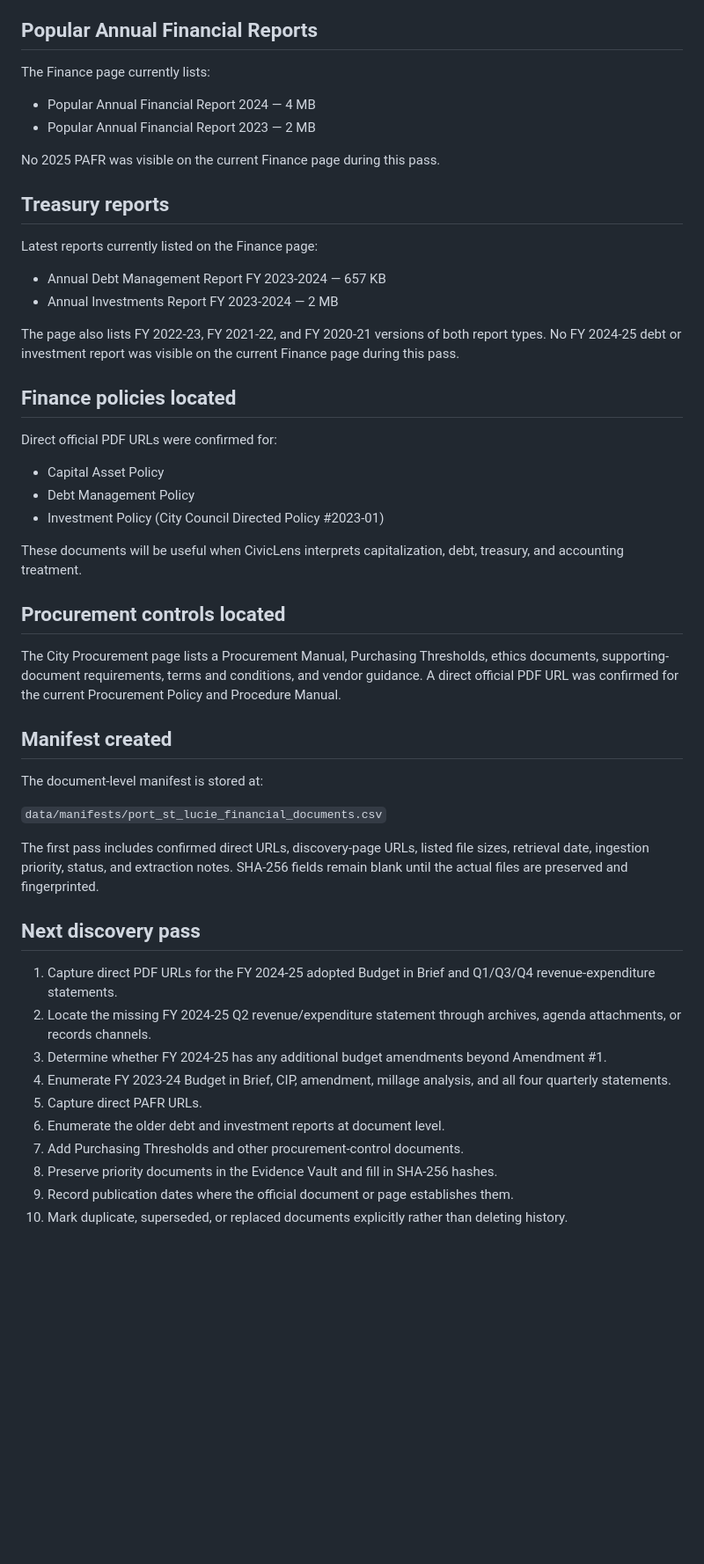
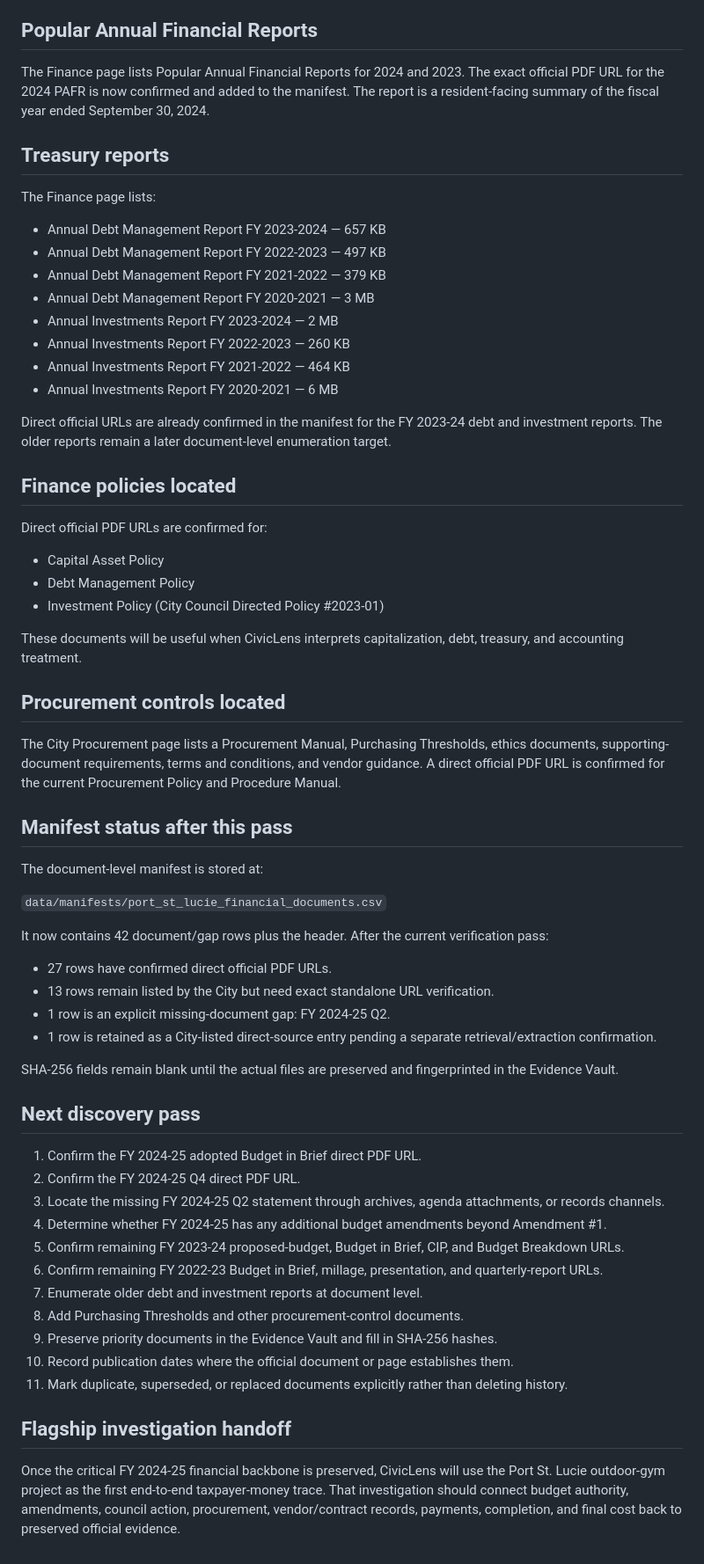
Before and after one commit to steventauriello/civiclens, a Markdown page: docs/research/PSL_SOURCE_DISCOVERY_2026-08-07.md, the part around one of its changes. Shown at 88% size. Drawn GitHub-style; blank space fills up the shorter version.

Commit message:
Update PSL source discovery with verified direct URLs

```diff
--- a/docs/research/PSL_SOURCE_DISCOVERY_2026-08-07.md
+++ b/docs/research/PSL_SOURCE_DISCOVERY_2026-08-07.md
@@ -53,25 +90,26 @@ The 2024 ACFR was opened successfully during research. It is a 254-page native-t
 
 ## Popular Annual Financial Reports
 
-The Finance page currently lists:
-
-- Popular Annual Financial Report 2024 — 4 MB
-- Popular Annual Financial Report 2023 — 2 MB
-
-No 2025 PAFR was visible on the current Finance page during this pass.
+The Finance page lists Popular Annual Financial Reports for 2024 and 2023. The exact official PDF URL for the 2024 PAFR is now confirmed and added to the manifest. The report is a resident-facing summary of the fiscal year ended September 30, 2024.
 
 ## Treasury reports
 
-Latest reports currently listed on the Finance page:
+The Finance page lists:
 
 - Annual Debt Management Report FY 2023-2024 — 657 KB
+- Annual Debt Management Report FY 2022-2023 — 497 KB
+- Annual Debt Management Report FY 2021-2022 — 379 KB
+- Annual Debt Management Report FY 2020-2021 — 3 MB
 - Annual Investments Report FY 2023-2024 — 2 MB
+- Annual Investments Report FY 2022-2023 — 260 KB
+- Annual Investments Report FY 2021-2022 — 464 KB
+- Annual Investments Report FY 2020-2021 — 6 MB
 
-The page also lists FY 2022-23, FY 2021-22, and FY 2020-21 versions of both report types. No FY 2024-25 debt or investment report was visible on the current Finance page during this pass.
+Direct official URLs are already confirmed in the manifest for the FY 2023-24 debt and investment reports. The older reports remain a later document-level enumeration target.
 
 ## Finance policies located
 
-Direct official PDF URLs were confirmed for:
+Direct official PDF URLs are confirmed for:
 
 - Capital Asset Policy
 - Debt Management Policy
@@ -81,25 +119,37 @@ These documents will be useful when CivicLens interprets capitalization, debt, t
 
 ## Procurement controls located
 
-The City Procurement page lists a Procurement Manual, Purchasing Thresholds, ethics documents, supporting-document requirements, terms and conditions, and vendor guidance. A direct official PDF URL was confirmed for the current Procurement Policy and Procedure Manual.
+The City Procurement page lists a Procurement Manual, Purchasing Thresholds, ethics documents, supporting-document requirements, terms and conditions, and vendor guidance. A direct official PDF URL is confirmed for the current Procurement Policy and Procedure Manual.
 
-## Manifest created
+## Manifest status after this pass
 
 The document-level manifest is stored at:
 
 `data/manifests/port_st_lucie_financial_documents.csv`
 
-The first pass includes confirmed direct URLs, discovery-page URLs, listed file sizes, retrieval date, ingestion priority, status, and extraction notes. SHA-256 fields remain blank until the actual files are preserved and fingerprinted.
+It now contains 42 document/gap rows plus the header. After the current verification pass:
+
+- 27 rows have confirmed direct official PDF URLs.
+- 13 rows remain listed by the City but need exact standalone URL verification.
+- 1 row is an explicit missing-document gap: FY 2024-25 Q2.
+- 1 row is retained as a City-listed direct-source entry pending a separate retrieval/extraction confirmation.
+
+SHA-256 fields remain blank until the actual files are preserved and fingerprinted in the Evidence Vault.
 
 ## Next discovery pass
 
-1. Capture direct PDF URLs for the FY 2024-25 adopted Budget in Brief and Q1/Q3/Q4 revenue-expenditure statements.
-2. Locate the missing FY 2024-25 Q2 revenue/expenditure statement through archives, agenda attachments, or records channels.
-3. Determine whether FY 2024-25 has any additional budget amendments beyond Amendment #1.
-4. Enumerate FY 2023-24 Budget in Brief, CIP, amendment, millage analysis, and all four quarterly statements.
-5. Capture direct PAFR URLs.
-6. Enumerate the older debt and investment reports at document level.
-7. Add Purchasing Thresholds and other procurement-control documents.
-8. Preserve priority documents in the Evidence Vault and fill in SHA-256 hashes.
-9. Record publication dates where the official document or page establishes them.
-10. Mark duplicate, superseded, or replaced documents explicitly rather than deleting history.
+1. Confirm the FY 2024-25 adopted Budget in Brief direct PDF URL.
+2. Confirm the FY 2024-25 Q4 direct PDF URL.
+3. Locate the missing FY 2024-25 Q2 statement through archives, agenda attachments, or records channels.
+4. Determine whether FY 2024-25 has any additional budget amendments beyond Amendment #1.
+5. Confirm remaining FY 2023-24 proposed-budget, Budget in Brief, CIP, and Budget Breakdown URLs.
+6. Confirm remaining FY 2022-23 Budget in Brief, millage, presentation, and quarterly-report URLs.
+7. Enumerate older debt and investment reports at document level.
+8. Add Purchasing Thresholds and other procurement-control documents.
+9. Preserve priority documents in the Evidence Vault and fill in SHA-256 hashes.
+10. Record publication dates where the official document or page establishes them.
+11. Mark duplicate, superseded, or replaced documents explicitly rather than deleting history.
+
+## Flagship investigation handoff
+
+Once the critical FY 2024-25 financial backbone is preserved, CivicLens will use the Port St. Lucie outdoor-gym project as the first end-to-end taxpayer-money trace. That investigation should connect budget authority, amendments, council action, procurement, vendor/contract records, payments, completion, and final cost back to preserved official evidence.
```
Also changed, not shown: other parts of docs/research/PSL_SOURCE_DISCOVERY_2026-08-07.md (+49 -12 lines).
